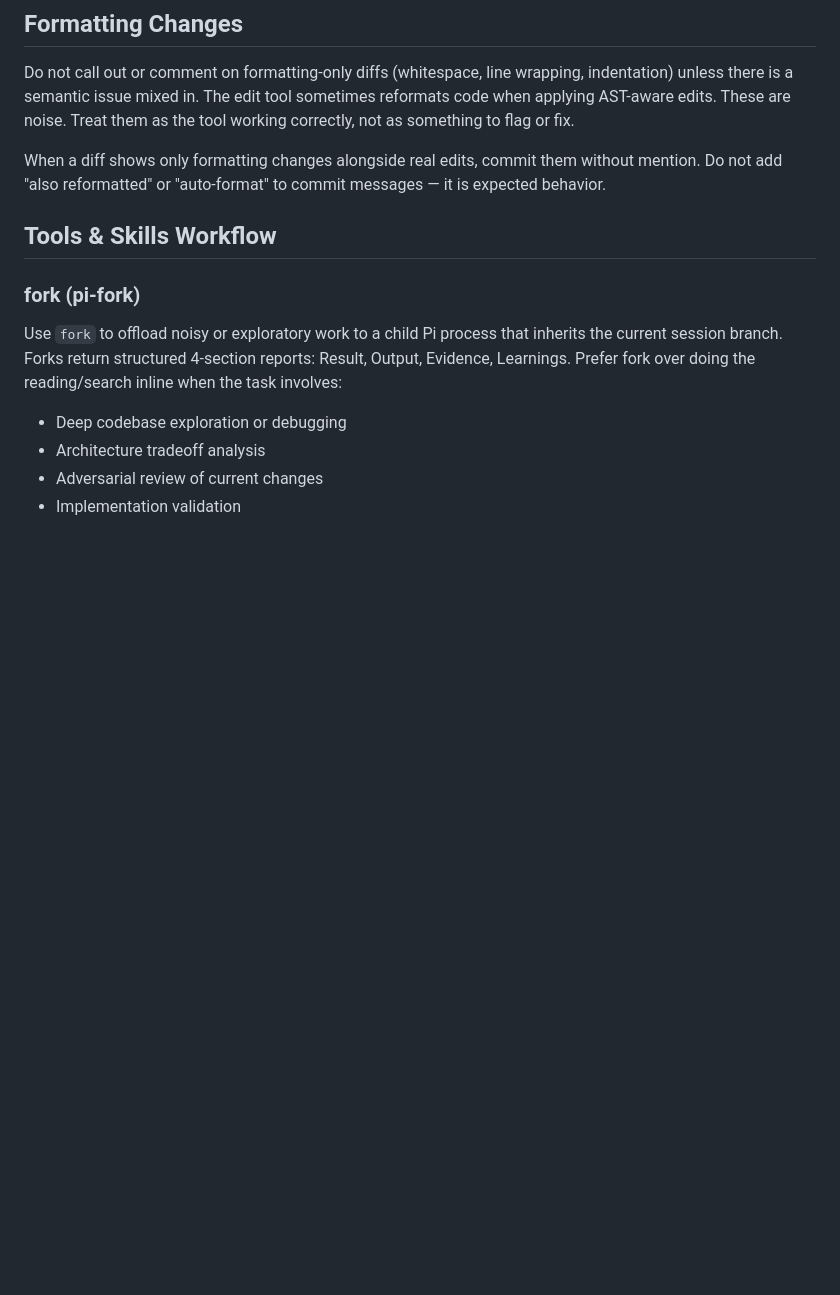
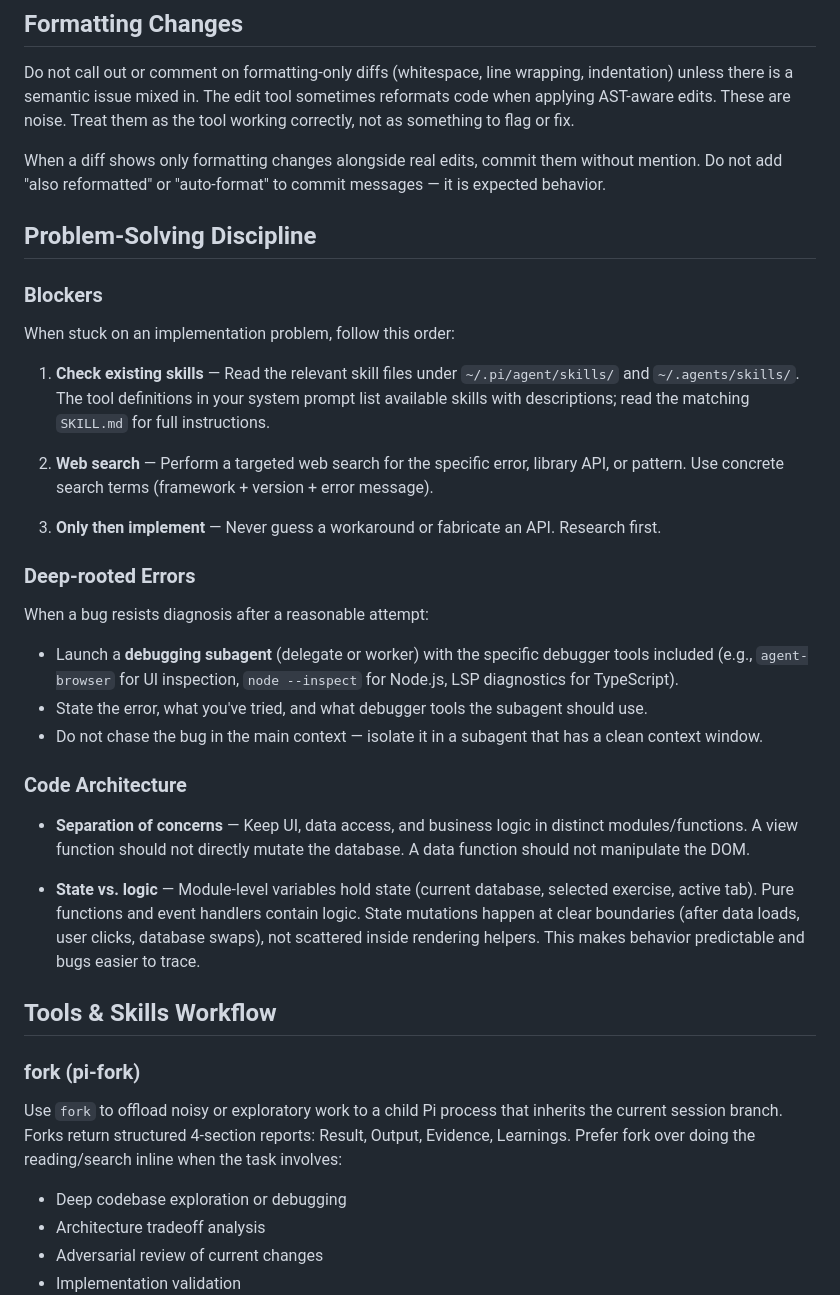
Before and after one commit to TanKhoiTV/sql-judge, a Markdown page: AGENTS.md, the part around the change. Drawn GitHub-style; blank space fills up the shorter version.

Commit message:
docs: add problem-solving discipline to AGENTS.md
- Blockers: check skills then web search before guessing
- Deep errors: isolate in a debugging subagent with specific tools
- Separation of concerns: keep UI, data, logic distinct
- State vs. logic: module-level state at clear boundaries

```diff
--- a/AGENTS.md
+++ b/AGENTS.md
@@ -60,6 +60,48 @@ the tool working correctly, not as something to flag or fix.
 When a diff shows only formatting changes alongside real edits, commit them
 without mention. Do not add "also reformatted" or "auto-format" to commit
 messages — it is expected behavior.
+
+## Problem-Solving Discipline
+
+### Blockers
+
+When stuck on an implementation problem, follow this order:
+
+1. **Check existing skills** — Read the relevant skill files under
+   `~/.pi/agent/skills/` and `~/.agents/skills/`. The tool definitions in your
+   system prompt list available skills with descriptions; read the matching
+   `SKILL.md` for full instructions.
+
+2. **Web search** — Perform a targeted web search for the specific error,
+   library API, or pattern. Use concrete search terms (framework + version +
+   error message).
+
+3. **Only then implement** — Never guess a workaround or fabricate an API.
+   Research first.
+
+### Deep-rooted Errors
+
+When a bug resists diagnosis after a reasonable attempt:
+
+- Launch a **debugging subagent** (delegate or worker) with the specific
+debugger tools included (e.g., `agent-browser` for UI inspection, `node
+--inspect` for Node.js, LSP diagnostics for TypeScript).
+- State the error, what you've tried, and what debugger tools the subagent
+should use.
+- Do not chase the bug in the main context — isolate it in a subagent that
+has a clean context window.
+
+### Code Architecture
+
+- **Separation of concerns** — Keep UI, data access, and business logic in
+distinct modules/functions. A view function should not directly mutate the
+database. A data function should not manipulate the DOM.
+
+- **State vs. logic** — Module-level variables hold state (current database,
+selected exercise, active tab). Pure functions and event handlers contain
+logic. State mutations happen at clear boundaries (after data loads, user
+clicks, database swaps), not scattered inside rendering helpers. This makes
+behavior predictable and bugs easier to trace.
 
 ## Tools & Skills Workflow
 
```
